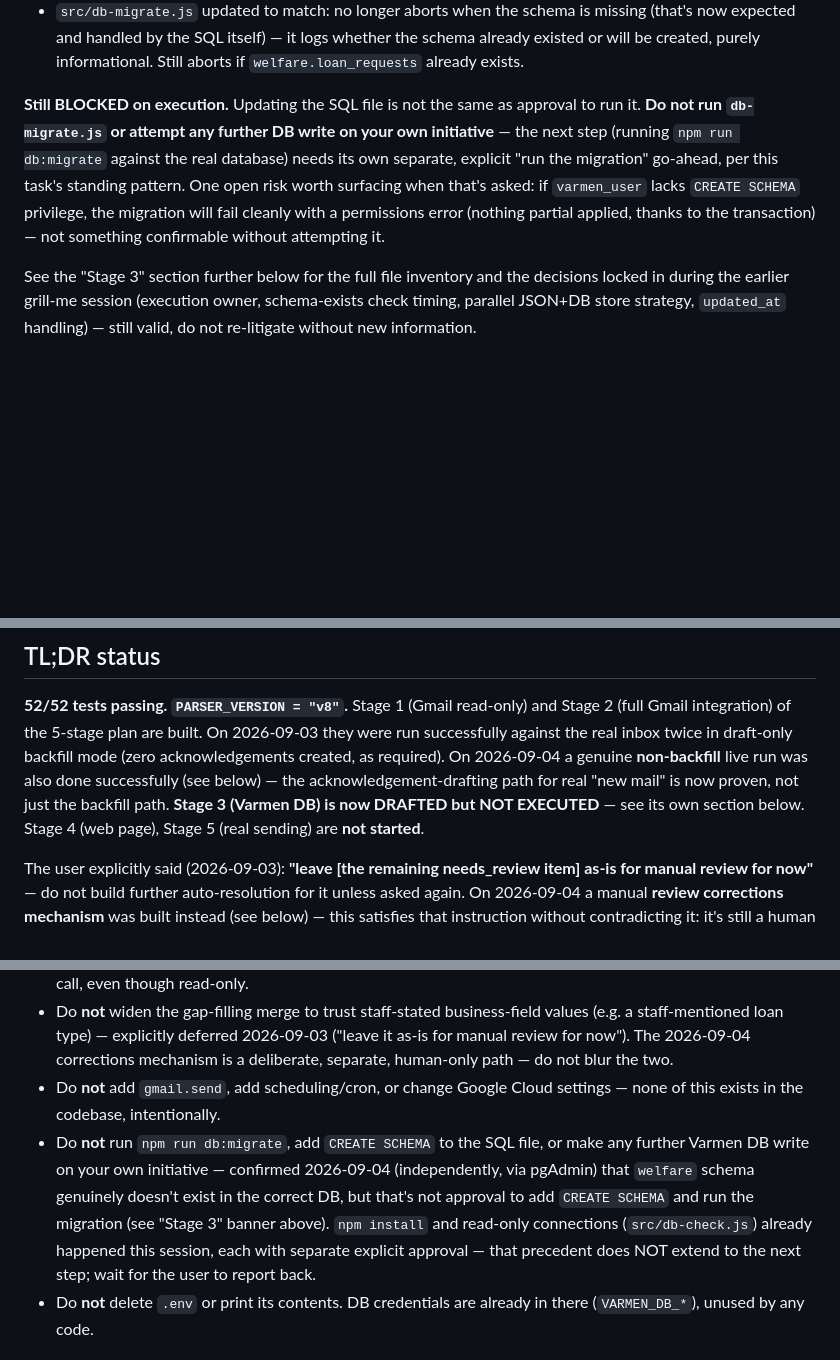
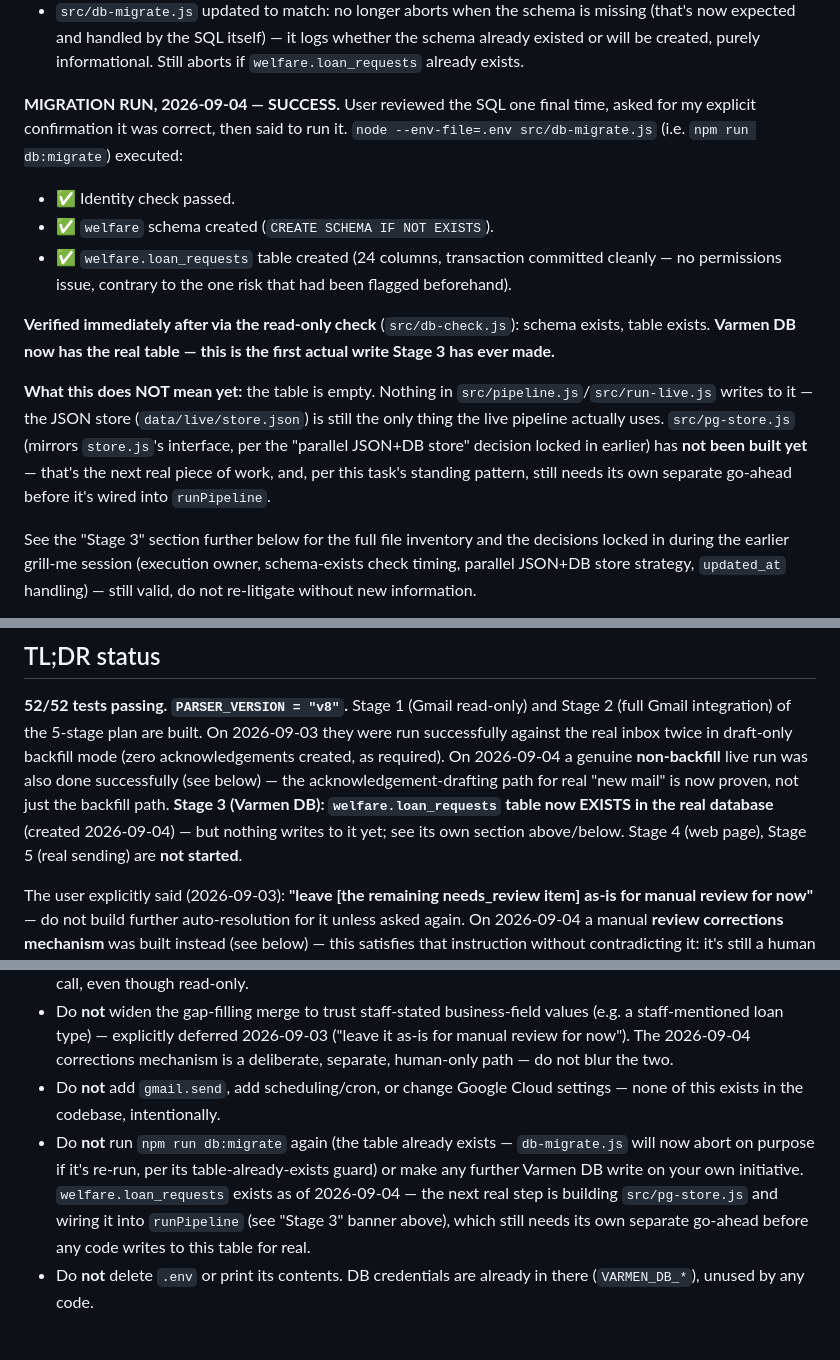
Before and after one commit to sebaperiesdigit-create/PERIES-Daily-task-log-DigitwebLanka, a Markdown page: TASK-09-Varmen-Gmail-MSG-To-HTML/docs/HANDOVER.md, 3 parts joined by grey strips. Drawn GitHub-style; blank space fills up the shorter version.

Commit message:
Task 09: Stage 3 migration executed - welfare.loan_requests now exists
User did a final SQL review, asked for explicit confirmation, then
approved running it. node --env-file=.env src/db-migrate.js executed
successfully: identity check passed, welfare schema created, 24-column
welfare.loan_requests table created inside a transaction. Verified
immediately after via the read-only check (src/db-check.js). This is the
first actual write Stage 3 has made - the table is empty and nothing in
the live pipeline writes to it yet; pg-store.js still needs to be built
and wired in, with its own separate go-ahead.

Co-Authored-By: Claude Sonnet 5 <noreply@anthropic.com>
Claude-Session: https://claude.ai/code/session_01Bhy6QJACrivsn1vFBnZ8hp

```diff
--- a/TASK-09-Varmen-Gmail-MSG-To-HTML/docs/HANDOVER.md
+++ b/TASK-09-Varmen-Gmail-MSG-To-HTML/docs/HANDOVER.md
@@ -76,15 +76,27 @@ approved. `sql/001_create_welfare_loan_requests.sql` now:
   whether the schema already existed or will be created, purely
   informational. Still aborts if `welfare.loan_requests` already exists.
 
-**Still BLOCKED on execution.** Updating the SQL file is not the same as
-approval to run it. **Do not run `db-migrate.js` or attempt any further DB
-write on your own initiative** — the next step (running
-`npm run db:migrate` against the real database) needs its own separate,
-explicit "run the migration" go-ahead, per this task's standing pattern.
-One open risk worth surfacing when that's asked: if `varmen_user` lacks
-`CREATE SCHEMA` privilege, the migration will fail cleanly with a
-permissions error (nothing partial applied, thanks to the transaction) —
-not something confirmable without attempting it.
+**MIGRATION RUN, 2026-09-04 — SUCCESS.** User reviewed the SQL one final
+time, asked for my explicit confirmation it was correct, then said to run
+it. `node --env-file=.env src/db-migrate.js` (i.e. `npm run db:migrate`)
+executed:
+- ✅ Identity check passed.
+- ✅ `welfare` schema created (`CREATE SCHEMA IF NOT EXISTS`).
+- ✅ `welfare.loan_requests` table created (24 columns, transaction
+  committed cleanly — no permissions issue, contrary to the one risk that
+  had been flagged beforehand).
+
+**Verified immediately after via the read-only check** (`src/db-check.js`):
+schema exists, table exists. **Varmen DB now has the real table — this is
+the first actual write Stage 3 has ever made.**
+
+**What this does NOT mean yet:** the table is empty. Nothing in
+`src/pipeline.js`/`src/run-live.js` writes to it — the JSON store
+(`data/live/store.json`) is still the only thing the live pipeline actually
+uses. `src/pg-store.js` (mirrors `store.js`'s interface, per the "parallel
+JSON+DB store" decision locked in earlier) has **not been built yet** —
+that's the next real piece of work, and, per this task's standing pattern,
+still needs its own separate go-ahead before it's wired into `runPipeline`.
 
 See the "Stage 3" section further below for the full file inventory and the
 decisions locked in during the earlier grill-me session (execution owner,
@@ -168,9 +180,10 @@ they were run successfully against the real inbox twice in draft-only backfill
 mode (zero acknowledgements created, as required). On 2026-09-04 a genuine
 **non-backfill** live run was also done successfully (see below) — the
 acknowledgement-drafting path for real "new mail" is now proven, not just the
-backfill path. **Stage 3 (Varmen DB) is now DRAFTED but NOT EXECUTED** — see
-its own section below. Stage 4 (web page), Stage 5 (real sending) are **not
-started**.
+backfill path. **Stage 3 (Varmen DB): `welfare.loan_requests` table now
+EXISTS in the real database** (created 2026-09-04) — but nothing writes to
+it yet; see its own section above/below. Stage 4 (web page), Stage 5 (real
+sending) are **not started**.
 
 The user explicitly said (2026-09-03): **"leave [the remaining needs_review
 item] as-is for manual review for now"** — do not build further
@@ -399,14 +412,13 @@ new information):**
   mechanism is a deliberate, separate, human-only path — do not blur the two.
 - Do **not** add `gmail.send`, add scheduling/cron, or change Google Cloud
   settings — none of this exists in the codebase, intentionally.
-- Do **not** run `npm run db:migrate`, add `CREATE SCHEMA` to the SQL file,
-  or make any further Varmen DB write on your own initiative — confirmed
-  2026-09-04 (independently, via pgAdmin) that `welfare` schema genuinely
-  doesn't exist in the correct DB, but that's not approval to add
-  `CREATE SCHEMA` and run the migration (see "Stage 3" banner above). `npm
-  install` and read-only connections (`src/db-check.js`) already happened
-  this session, each with separate explicit approval — that precedent does
-  NOT extend to the next step; wait for the user to report back.
+- Do **not** run `npm run db:migrate` again (the table already exists —
+  `db-migrate.js` will now abort on purpose if it's re-run, per its
+  table-already-exists guard) or make any further Varmen DB write on your
+  own initiative. `welfare.loan_requests` exists as of 2026-09-04 — the
+  next real step is building `src/pg-store.js` and wiring it into
+  `runPipeline` (see "Stage 3" banner above), which still needs its own
+  separate go-ahead before any code writes to this table for real.
 - Do **not** delete `.env` or print its contents. DB credentials are already
   in there (`VARMEN_DB_*`), unused by any code.
 
```
Also changed, not shown: other parts of TASK-09-Varmen-Gmail-MSG-To-HTML/docs/HANDOVER.md (+1 -1 lines).
